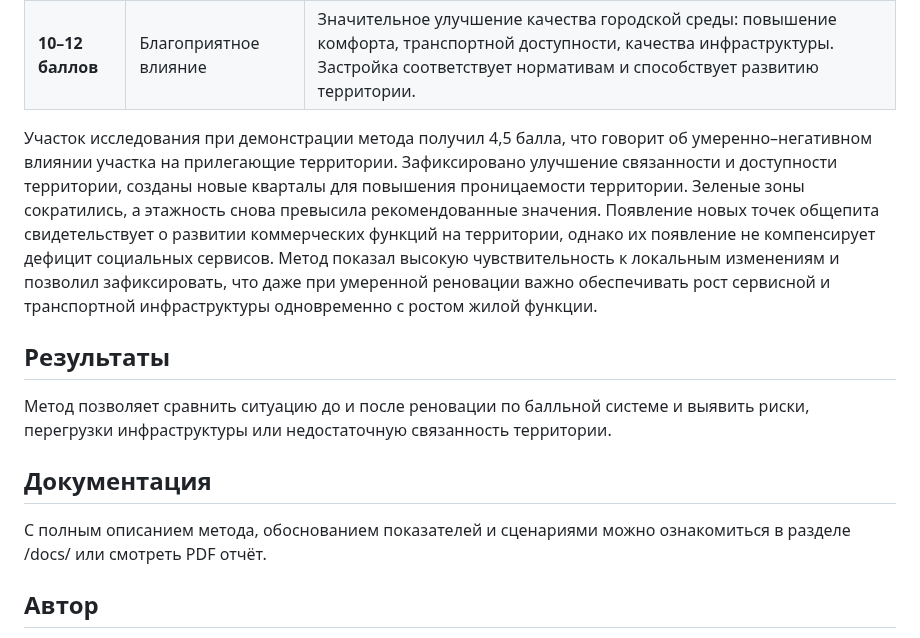
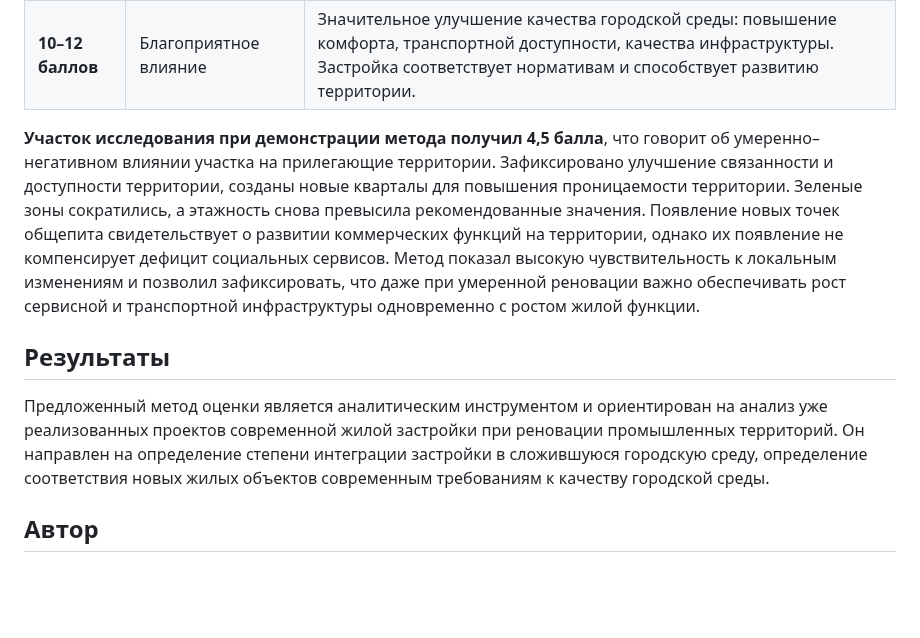
Before and after one commit to Olesyamart/Method-of-evaluating-renovation-projects, a Markdown page: README.md, the part around one of its changes. GitHub-like rendering; blank space fills up the shorter version.

```diff
--- a/README.md
+++ b/README.md
@@ -129,13 +131,12 @@
 | **7–9 баллов** | Нейтральное влияние       | Показатели либо не подверглись значительным изменениям, либо улучшились несущественно. В целом, реновация не нарушает баланс, но и не даёт выраженных преимуществ. |
 | **10–12 баллов** | Благоприятное влияние     | Значительное улучшение качества городской среды: повышение комфорта, транспортной доступности, качества инфраструктуры. Застройка соответствует нормативам и способствует развитию территории. |
 
-Участок исследования при демонстрации метода получил 4,5 балла, что говорит об умеренно–негативном влиянии участка на прилегающие территории. Зафиксировано улучшение связанности и доступности территории, созданы новые кварталы для повышения проницаемости территории. Зеленые зоны сократились, а этажность снова превысила рекомендованные значения. Появление новых точек общепита свидетельствует о развитии коммерческих функций на территории, однако их появление не компенсирует дефицит социальных сервисов. Метод показал высокую чувствительность к локальным изменениям и позволил зафиксировать, что даже при умеренной реновации важно обеспечивать рост сервисной и транспортной инфраструктуры одновременно с ростом жилой функции.
+**Участок исследования при демонстрации метода получил 4,5 балла**, что говорит об умеренно–негативном влиянии участка на прилегающие территории. Зафиксировано улучшение связанности и доступности территории, созданы новые кварталы для повышения проницаемости территории. Зеленые зоны сократились, а этажность снова превысила рекомендованные значения. Появление новых точек общепита свидетельствует о развитии коммерческих функций на территории, однако их появление не компенсирует дефицит социальных сервисов. Метод показал высокую чувствительность к локальным изменениям и позволил зафиксировать, что даже при умеренной реновации важно обеспечивать рост сервисной и транспортной инфраструктуры одновременно с ростом жилой функции.
+
 ## Результаты
 
-Метод позволяет сравнить ситуацию до и после реновации по балльной системе и выявить риски, перегрузки инфраструктуры или недостаточную связанность территории.
-## Документация
+Предложенный метод оценки является аналитическим инструментом и ориентирован на анализ уже реализованных проектов современной жилой застройки при реновации промышленных территорий. Он направлен на определение степени интеграции застройки в сложившуюся городскую среду, определение соответствия новых жилых объектов современным требованиям к качеству городской среды.
 
-С полным описанием метода, обоснованием показателей и сценариями можно ознакомиться в разделе /docs/ или смотреть PDF отчёт.
 
 ## Автор
 
```
Also changed, not shown: other parts of README.md (+8 -6 lines).
